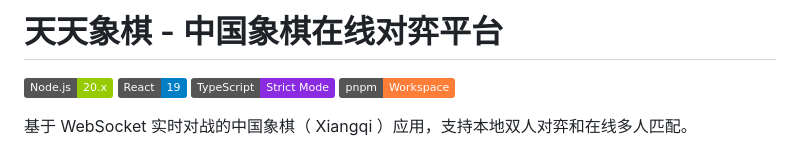
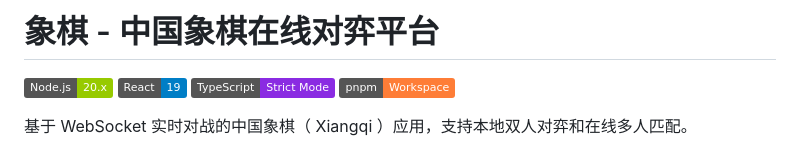
Before and after one commit to jiantxs/ChineseChess, a Markdown page: README.md, the part around the change. Drawn GitHub-style; badges without logos.

Commit message:
更新 README.md

```diff
--- a/README.md
+++ b/README.md
@@ -1,4 +1,4 @@
-# 天天象棋 - 中国象棋在线对弈平台
+# 象棋 - 中国象棋在线对弈平台
 
 ![Node.js](https://img.shields.io/badge/Node.js-20.x-green)
 ![React](https://img.shields.io/badge/React-19-blue)
```
